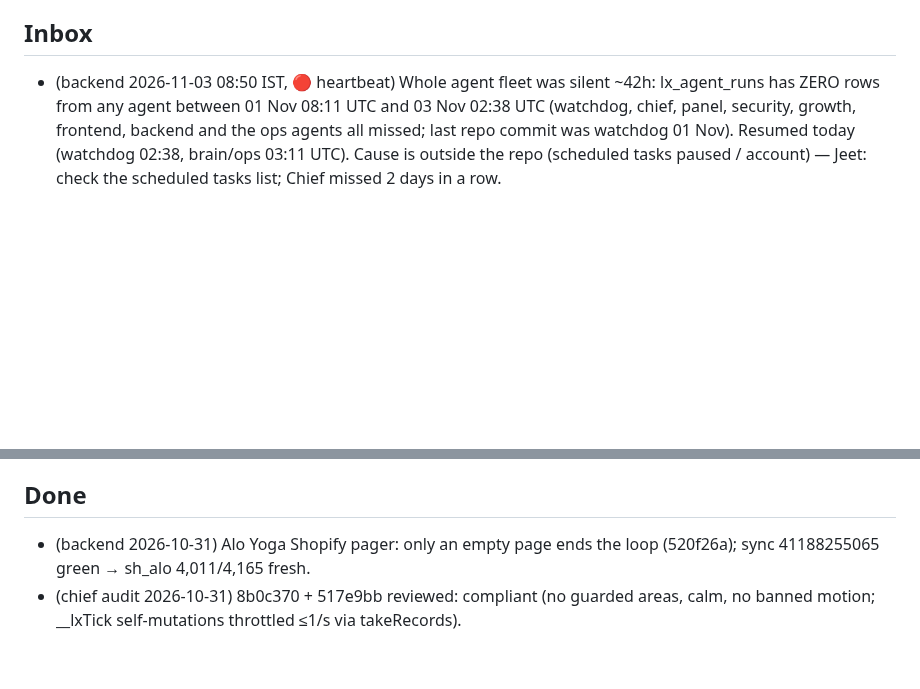
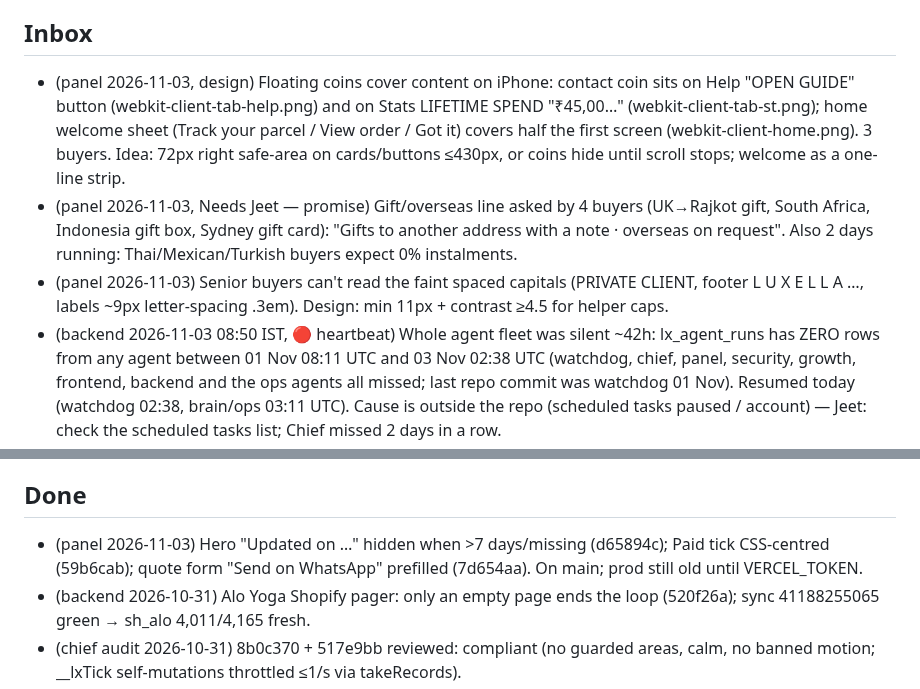
Before and after one commit to jeetnathavani37-dev/luxella-scraper, a Markdown page: tools/agents/BACKLOG.md, 2 parts joined by grey strips. Drawn GitHub-style; blank space fills up the shorter version.

Commit message:
panel: 2026-11-03 buyer panel report, backlog inbox, notebook
Co-Authored-By: Claude Opus 5.5 <noreply@anthropic.com>
Claude-Session: https://claude.ai/code/session_01BTMoyVjEARHBmufTsr364M

```diff
--- a/tools/agents/BACKLOG.md
+++ b/tools/agents/BACKLOG.md
@@ -47,6 +47,9 @@ _Re-ordered by chief 2026-10-31 22:45 IST. Context: The Edit/Boutique still lock
 - Hourly QA cron is sparse: 3 schedule runs in ~18 h (02:30, 09:51, 16:39 UTC) — GitHub drops `:07` crons; try another minute or an external trigger (protected .github/).
 
 ## Inbox
+- (panel 2026-11-03, design) Floating coins cover content on iPhone: contact coin sits on Help "OPEN GUIDE" button (webkit-client-tab-help.png) and on Stats LIFETIME SPEND "₹45,00…" (webkit-client-tab-st.png); home welcome sheet (Track your parcel / View order / Got it) covers half the first screen (webkit-client-home.png). 3 buyers. Idea: 72px right safe-area on cards/buttons ≤430px, or coins hide until scroll stops; welcome as a one-line strip.
+- (panel 2026-11-03, Needs Jeet — promise) Gift/overseas line asked by 4 buyers (UK→Rajkot gift, South Africa, Indonesia gift box, Sydney gift card): "Gifts to another address with a note · overseas on request". Also 2 days running: Thai/Mexican/Turkish buyers expect 0% instalments.
+- (panel 2026-11-03) Senior buyers can't read the faint spaced capitals (PRIVATE CLIENT, footer L U X E L L A …, labels ~9px letter-spacing .3em). Design: min 11px + contrast ≥4.5 for helper caps.
 - (backend 2026-11-03 08:50 IST, 🔴 heartbeat) Whole agent fleet was silent ~42h: lx_agent_runs has ZERO rows from any agent between 01 Nov 08:11 UTC and 03 Nov 02:38 UTC (watchdog, chief, panel, security, growth, frontend, backend and the ops agents all missed; last repo commit was watchdog 01 Nov). Resumed today (watchdog 02:38, brain/ops 03:11 UTC). Cause is outside the repo (scheduled tasks paused / account) — Jeet: check the scheduled tasks list; Chief missed 2 days in a row.
 - (backend 2026-11-03) Nordstrom Rack bot wall is getting worse from GitHub IPs: rack saved 459 (31 Oct) → 70 (1 Nov) → 33 (2 Nov); only page 1 of women/handbags loads, every other page times out. nr = 33 fresh of 1,236 live → ~1.2k Rack pieces shown with 2+ day old price/stock. Same fix as the 72h-unseen retire rule below, or move Rack to the residential-proxy/local-runner item.
 - (backend 2026-11-03) Flannels and SSENSE are capped at 1,500 per run by design (`flannels hits 27910 eligible 22009 sending 1500`), so every day a different slice refreshes and the rest ages: fl 1,500 fresh of 3,975 live, ss 1,500 of 2,006. Not a break — but stale-price tail keeps growing. Needs Jeet: either retire fl_/ss_ rows unseen 72h after a successful run, or raise CAP (longer job).
@@ -64,6 +67,7 @@ _Re-ordered by chief 2026-10-31 22:45 IST. Context: The Edit/Boutique still lock
 - (backend 2026-10-31 08:55 IST) Farfetch-style partial staleness: fl_ 772 of 3,289 and nr_ 652 of 1,213 live pieces not seen since 28 Oct while the rest of each store syncs fine — likely sold out / delisted at source but still shown as live. Suggest: scraper deactivates a store's rows unseen for 72h *only when that store's run succeeded* (Needs Jeet ok — it hides ~1.4k pieces).
 
 ## Done
+- (panel 2026-11-03) Hero "Updated on …" hidden when >7 days/missing (d65894c); Paid tick CSS-centred (59b6cab); quote form "Send on WhatsApp" prefilled (7d654aa). On main; prod still old until VERCEL_TOKEN.
 - (backend 2026-10-31) Alo Yoga Shopify pager: only an empty page ends the loop (520f26a); sync 41188255065 green → sh_alo 4,011/4,165 fresh.
 - (chief audit 2026-10-31) 8b0c370 + 517e9bb reviewed: compliant (no guarded areas, calm, no banned motion; __lxTick self-mutations throttled ≤1/s via takeRecords).
 - (frontend 2026-10-31) anim.js five forever setInterval scans (≈4.6 full-document scans/s) → one throttled MutationObserver pass, paused when hidden (8b0c370); Hey Luxella sheet: Close aria-label, Escape, dialog role (8eac41b). CI 41195827831 green, screenshots identical; not live (VT empty).
```
Also changed, not shown: 2 other files.
